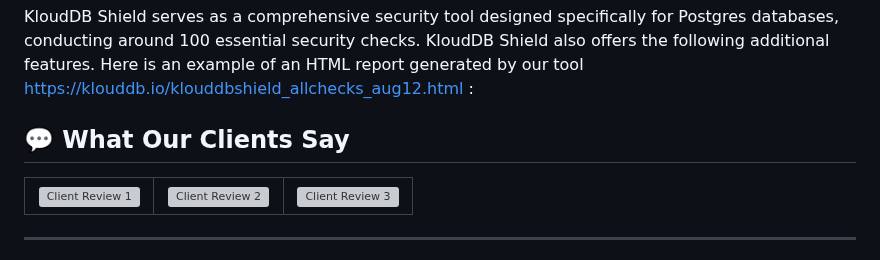
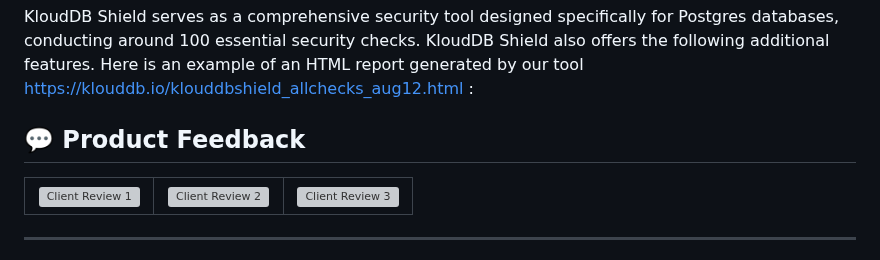
Before and after one commit to klouddb/klouddbshield, a Markdown page: README.md, the part around the change. Rendered like a GitHub page; grey boxes are pictures that could not be loaded.

```diff
--- a/README.md
+++ b/README.md
@@ -19,7 +19,7 @@
 
 KloudDB Shield serves as a comprehensive security tool designed specifically for Postgres databases, conducting around 100 essential security checks. KloudDB Shield also offers the following additional features. Here is an example of an HTML report generated by our tool https://klouddb.io/klouddbshield_allchecks_aug12.html   :
 
-## 💬 What Our Clients Say
+## 💬 Product Feedback
 
 <table>
 <tr>
```
